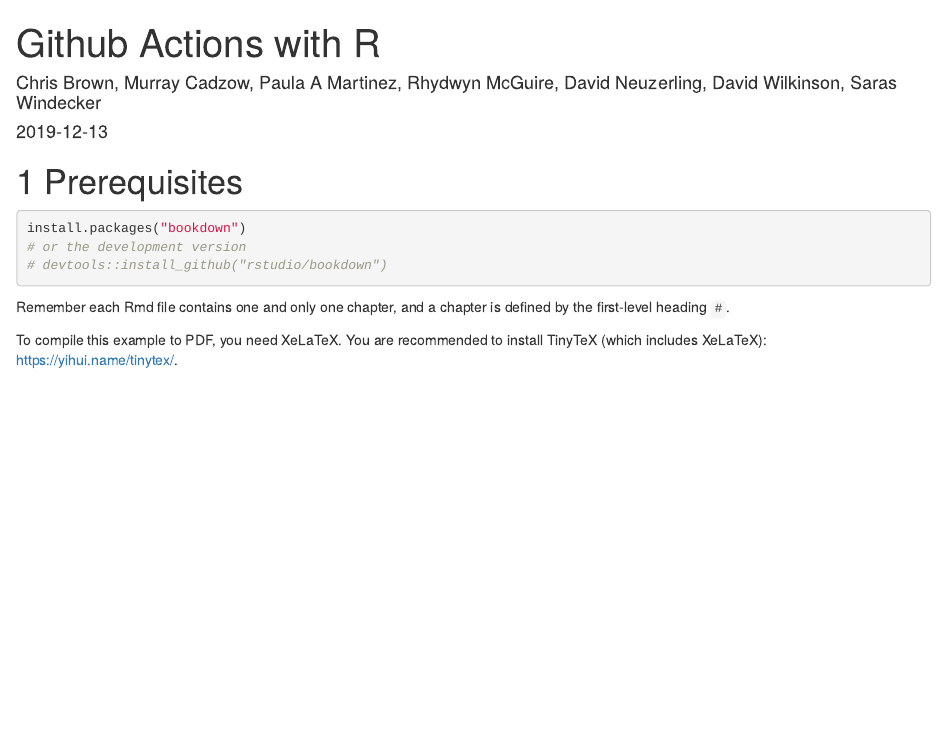
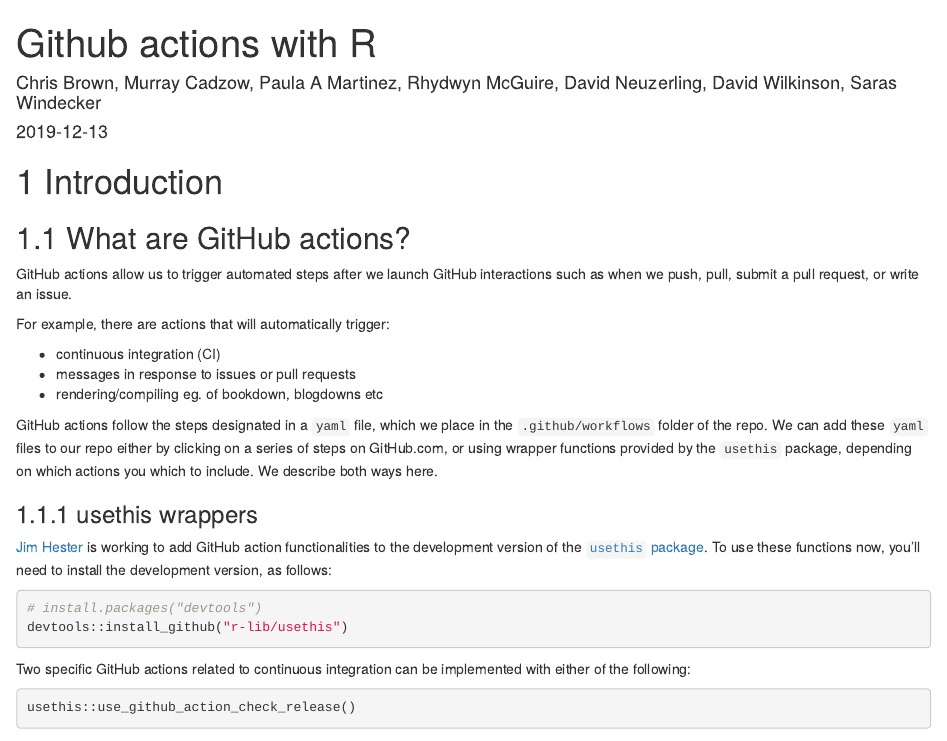
Before and after one commit to orchid00/actions_sandbox, an R Markdown document (index.Rmd): the page in a window 1100 px wide, from its top. Rendered offline with R 4.5, knitr and Pandoc, with nearby package versions; drawn as R Markdown's standard HTML page in place of the format the file asks for; some code elsewhere in the file could not run offline.

Commit message:
move readme content to prerequisites page and update readme

````diff
--- a/index.Rmd
+++ b/index.Rmd
@@ -1,5 +1,5 @@
 ---
-title: "Github Actions with R"
+title: "Github actions with R"
 author: "Chris Brown, Murray Cadzow, Paula A Martinez, Rhydwyn McGuire, David Neuzerling, David Wilkinson, Saras Windecker"
 date: "`r Sys.Date()`"
 site: bookdown::bookdown_site
@@ -8,19 +8,36 @@
 biblio-style: apalike
 link-citations: yes
 description: "An introduction to using github actions with R."
-rmd_files: ["index.Rmd", "issue_messages.Rmd", "package-ci.Rmd", "testing_with_renv.Rmd"]
+rmd_files: ["index.Rmd", "package-ci.Rmd", "understanding_yaml.Rmd", "testing_with_renv.Rmd"]
 ---
 
-# Prerequisites
+# Introduction
 
+## What are GitHub actions?
 
+GitHub actions allow us to trigger automated steps after we launch GitHub interactions such as when we push, pull, submit a pull request, or write an issue.
 
-```{r eval=FALSE}
-install.packages("bookdown")
-# or the development version
-# devtools::install_github("rstudio/bookdown")
+For example, there are actions that will automatically trigger:
+
+- continuous integration (CI)
+- messages in response to issues or pull requests
+- rendering/compiling eg. of bookdown, blogdowns etc
+
+GitHub actions follow the steps designated in a `yaml` file, which we place in the `.github/workflows` folder of the repo.
+We can add these `yaml` files to our repo either by clicking on a series of steps on GitHub.com, or using wrapper functions provided by the `usethis` package, depending on which actions you which to include.
+We describe both ways here.
+
+### usethis wrappers
+
+[Jim Hester](https://github.com/jimhester) is working to add GitHub action functionalities to the development version of the [`usethis` package](https://usethis.r-lib.org/reference/github_actions.html).
+To use these functions now, you'll need to install the development version, as follows:
+
+```{r}
+# install.packages("devtools")
+devtools::install_github("r-lib/usethis")
 ```
 
-Remember each Rmd file contains one and only one chapter, and a chapter is defined by the first-level heading `#`.
+Two specific GitHub actions related to continuous integration can be implemented with either of the following:
 
-To compile this example to PDF, you need XeLaTeX. You are recommended to install TinyTeX (which includes XeLaTeX): <https://yihui.name/tinytex/>.
+```{r}
+usethis::use_github_action_check_release()
@@ -27,6 +46 @@
 
-```{r include=FALSE}
-# automatically create a bib database for R packages
-knitr::write_bib(c(
-  .packages(), 'bookdown', 'knitr', 'rmarkdown'
-), 'packages.bib')
````
Also changed, not shown: README.md, index.Rmd (34 more changed lines).
